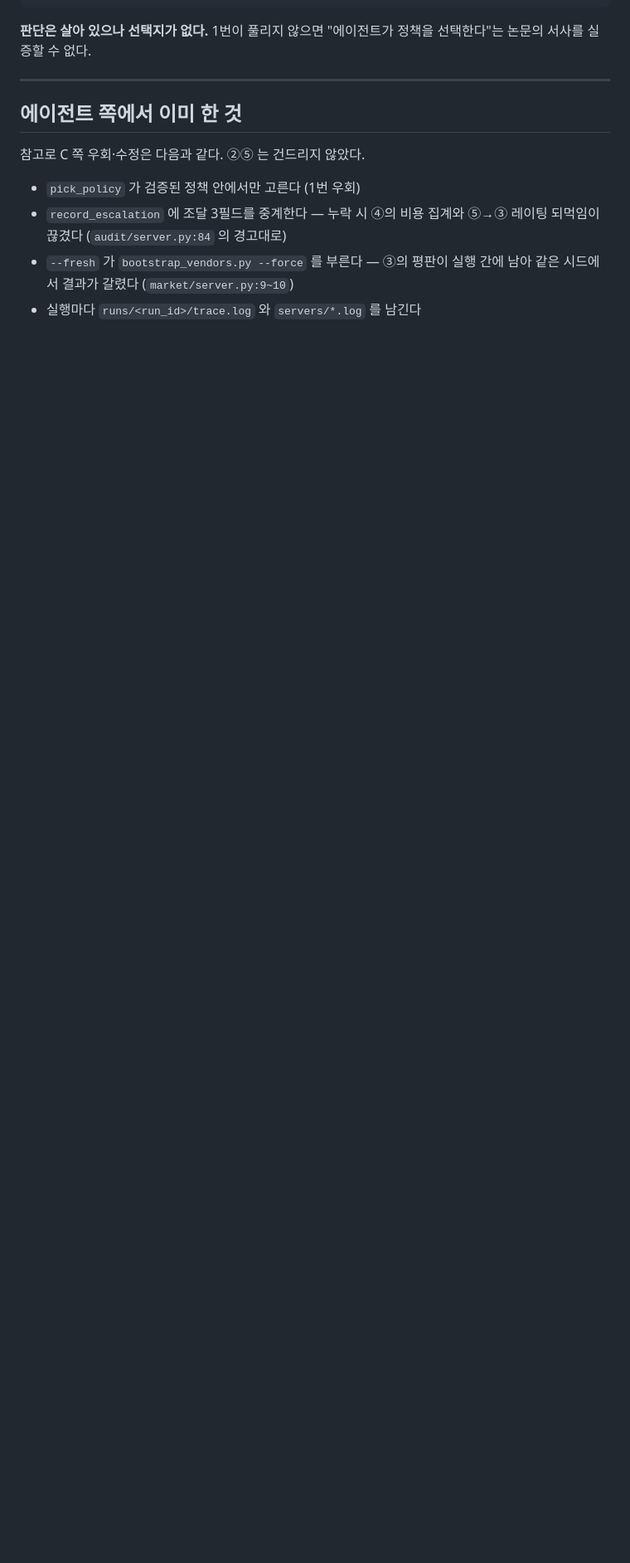
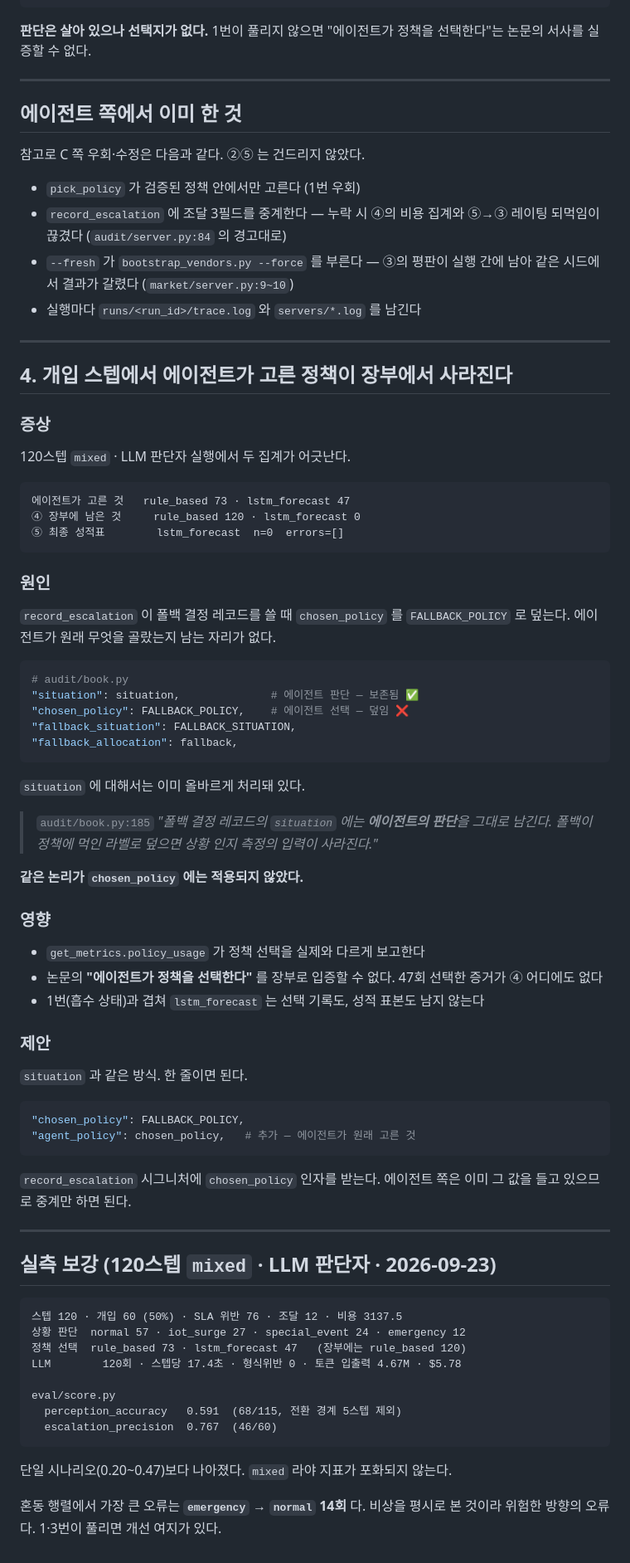
Before and after one commit to DBAJK/SRM-main-mcp, a Markdown page: claude/team/issue-B-policy-feedback.md, the part around the change. Shown at 83% size. Drawn GitHub-style; blank space fills up the shorter version.

Commit message:
docs(team): ②⑤ 이슈 4번 추가 — 개입 스텝의 정책 선택이 장부에서 사라진다
120스텝 mixed · LLM 판단자 실행에서 드러났다.

에이전트가 고른 것   rule_based 73 · lstm_forecast 47
④ 장부에 남은 것     rule_based 120 · lstm_forecast 0

record_escalation 이 chosen_policy 를 FALLBACK_POLICY 로 덮는다. situation 에
대해서는 book.py:185 가 이미 올바르게 처리했는데(에이전트 판단 보존,
fallback_situation 을 따로) 같은 논리가 chosen_policy 에는 적용되지 않았다.

영향: get_metrics.policy_usage 가 실제와 다르고, 논문의 "에이전트가 정책을
선택한다"를 장부로 입증할 수 없다. 1번과 겹쳐 lstm_forecast 는 선택 기록도
성적 표본도 남지 않는다.

제안: "agent_policy": chosen_policy 한 줄 추가.

실측 보강도 함께 넣었다.
  120스텝 mixed · 개입 60(50%) · SLA 위반 76 · $5.78
  perception_accuracy 0.591 · escalation_precision 0.767
  최대 오류는 emergency → normal 14회 (위험한 방향)

Co-Authored-By: Claude Opus 5 <noreply@anthropic.com>

````diff
--- a/claude/team/issue-B-policy-feedback.md
+++ b/claude/team/issue-B-policy-feedback.md
@@ -216,3 +216,77 @@ LLM 이 상황을 다양하게 읽는다        normal 21 · special_event 19 ·
 - `--fresh` 가 `bootstrap_vendors.py --force` 를 부른다 — ③의 평판이
   실행 간에 남아 같은 시드에서 결과가 갈렸다 (`market/server.py:9~10`)
 - 실행마다 `runs/<run_id>/trace.log` 와 `servers/*.log` 를 남긴다
+
+---
+
+## 4. 개입 스텝에서 **에이전트가 고른 정책**이 장부에서 사라진다
+
+### 증상
+
+120스텝 `mixed` · LLM 판단자 실행에서 두 집계가 어긋난다.
+
+```
+에이전트가 고른 것   rule_based 73 · lstm_forecast 47
+④ 장부에 남은 것     rule_based 120 · lstm_forecast 0
+⑤ 최종 성적표        lstm_forecast  n=0  errors=[]
+```
+
+### 원인
+
+`record_escalation` 이 폴백 결정 레코드를 쓸 때 `chosen_policy` 를
+`FALLBACK_POLICY` 로 덮는다. 에이전트가 원래 무엇을 골랐는지 남는 자리가 없다.
+
+```python
+# audit/book.py
+"situation": situation,              # 에이전트 판단 — 보존됨 ✅
+"chosen_policy": FALLBACK_POLICY,    # 에이전트 선택 — 덮임 ❌
+"fallback_situation": FALLBACK_SITUATION,
+"fallback_allocation": fallback,
+```
+
+`situation` 에 대해서는 이미 올바르게 처리돼 있다.
+
+> `audit/book.py:185`
+> *"폴백 결정 레코드의 `situation` 에는 **에이전트의 판단**을 그대로 남긴다.
+> 폴백이 정책에 먹인 라벨로 덮으면 상황 인지 측정의 입력이 사라진다."*
+
+**같은 논리가 `chosen_policy` 에는 적용되지 않았다.**
+
+### 영향
+
+- `get_metrics.policy_usage` 가 정책 선택을 실제와 다르게 보고한다
+- 논문의 **"에이전트가 정책을 선택한다"** 를 장부로 입증할 수 없다.
+  47회 선택한 증거가 ④ 어디에도 없다
+- 1번(흡수 상태)과 겹쳐 `lstm_forecast` 는 선택 기록도, 성적 표본도 남지 않는다
+
+### 제안
+
+`situation` 과 같은 방식. 한 줄이면 된다.
+
+```python
+"chosen_policy": FALLBACK_POLICY,
+"agent_policy": chosen_policy,   # 추가 — 에이전트가 원래 고른 것
+```
+
+`record_escalation` 시그니처에 `chosen_policy` 인자를 받는다. 에이전트 쪽은
+이미 그 값을 들고 있으므로 중계만 하면 된다.
+
+---
+
+## 실측 보강 (120스텝 `mixed` · LLM 판단자 · 2026-09-23)
+
+```
+스텝 120 · 개입 60 (50%) · SLA 위반 76 · 조달 12 · 비용 3137.5
+상황 판단  normal 57 · iot_surge 27 · special_event 24 · emergency 12
+정책 선택  rule_based 73 · lstm_forecast 47   (장부에는 rule_based 120)
+LLM        120회 · 스텝당 17.4초 · 형식위반 0 · 토큰 입출력 4.67M · $5.78
+
+eval/score.py
+  perception_accuracy   0.591  (68/115, 전환 경계 5스텝 제외)
+  escalation_precision  0.767  (46/60)
+```
+
+단일 시나리오(0.20~0.47)보다 나아졌다. `mixed` 라야 지표가 포화되지 않는다.
+
+혼동 행렬에서 가장 큰 오류는 **`emergency` → `normal` 14회** 다. 비상을 평시로
+본 것이라 위험한 방향의 오류다. 1·3번이 풀리면 개선 여지가 있다.
````
